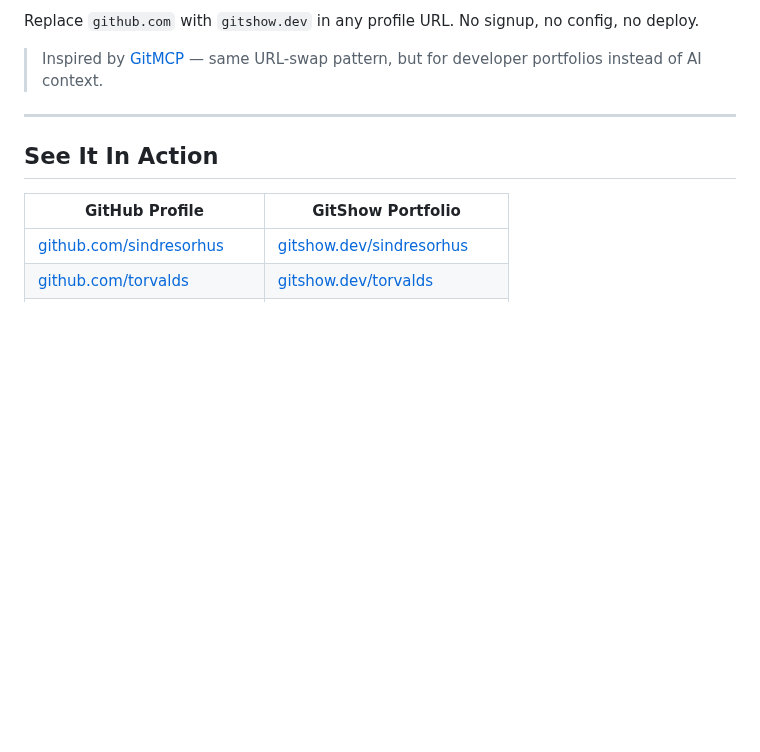
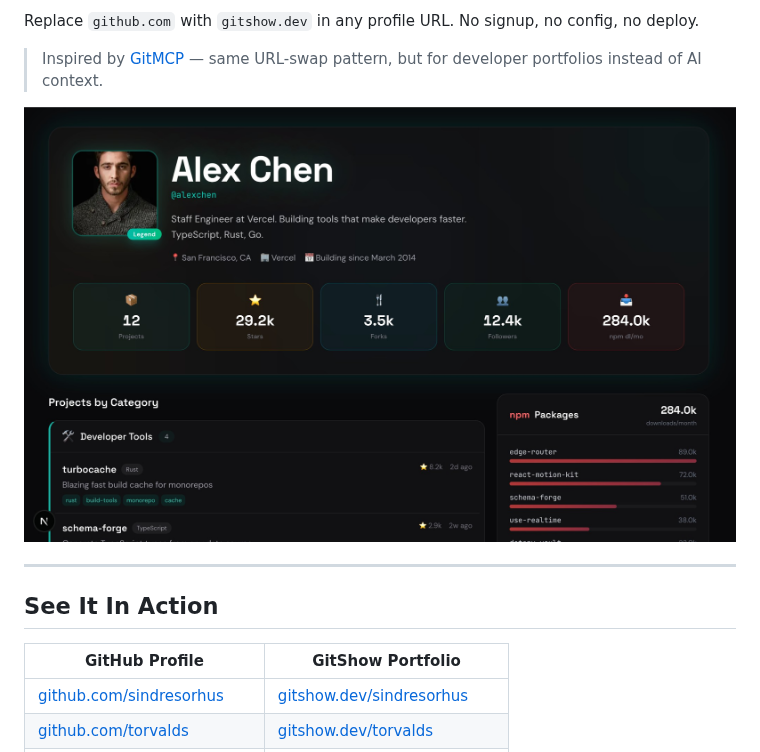
Before and after one commit to ofershap/gitshow, a Markdown page: README.md, the part around the change. GitHub-like rendering; pictures changed too: assets/preview.png (added); blank space fills up the shorter version.

```diff
--- a/README.md
+++ b/README.md
@@ -14,6 +14,8 @@ github.com/username  →  gitshow.dev/username
 Replace `github.com` with `gitshow.dev` in any profile URL. No signup, no config, no deploy.
 
 > Inspired by [GitMCP](https://gitmcp.io) — same URL-swap pattern, but for developer portfolios instead of AI context.
+
+![GitShow Preview](assets/preview.png)
 
 ---
 
```
Also changed, not shown: 2 other files.
